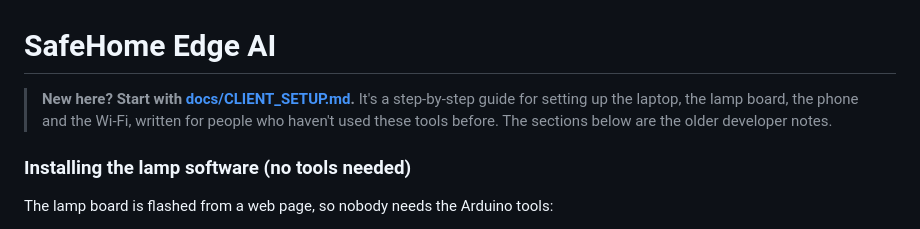
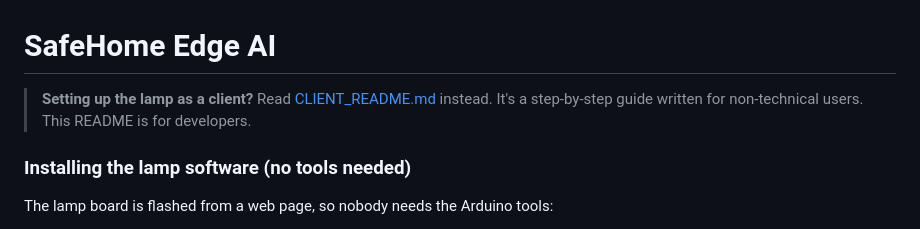
Before and after one commit to ayoolaeni/safehomeedgeai, a Markdown page: README.md, the part around the change. Drawn GitHub-style.

```diff
--- a/README.md
+++ b/README.md
@@ -1,9 +1,8 @@
 # SafeHome Edge AI
 
-> **New here? Start with [docs/CLIENT_SETUP.md](docs/CLIENT_SETUP.md).** It's a
-> step-by-step guide for setting up the laptop, the lamp board, the phone and
-> the Wi-Fi, written for people who haven't used these tools before. The
-> sections below are the older developer notes.
+> **Setting up the lamp as a client?** Read [CLIENT_README.md](CLIENT_README.md)
+> instead. It's a step-by-step guide written for non-technical users. This
+> README is for developers.
 
 ### Installing the lamp software (no tools needed)
 
```
Also changed, not shown: CLIENT_README.md (added, +457 -0 lines).
